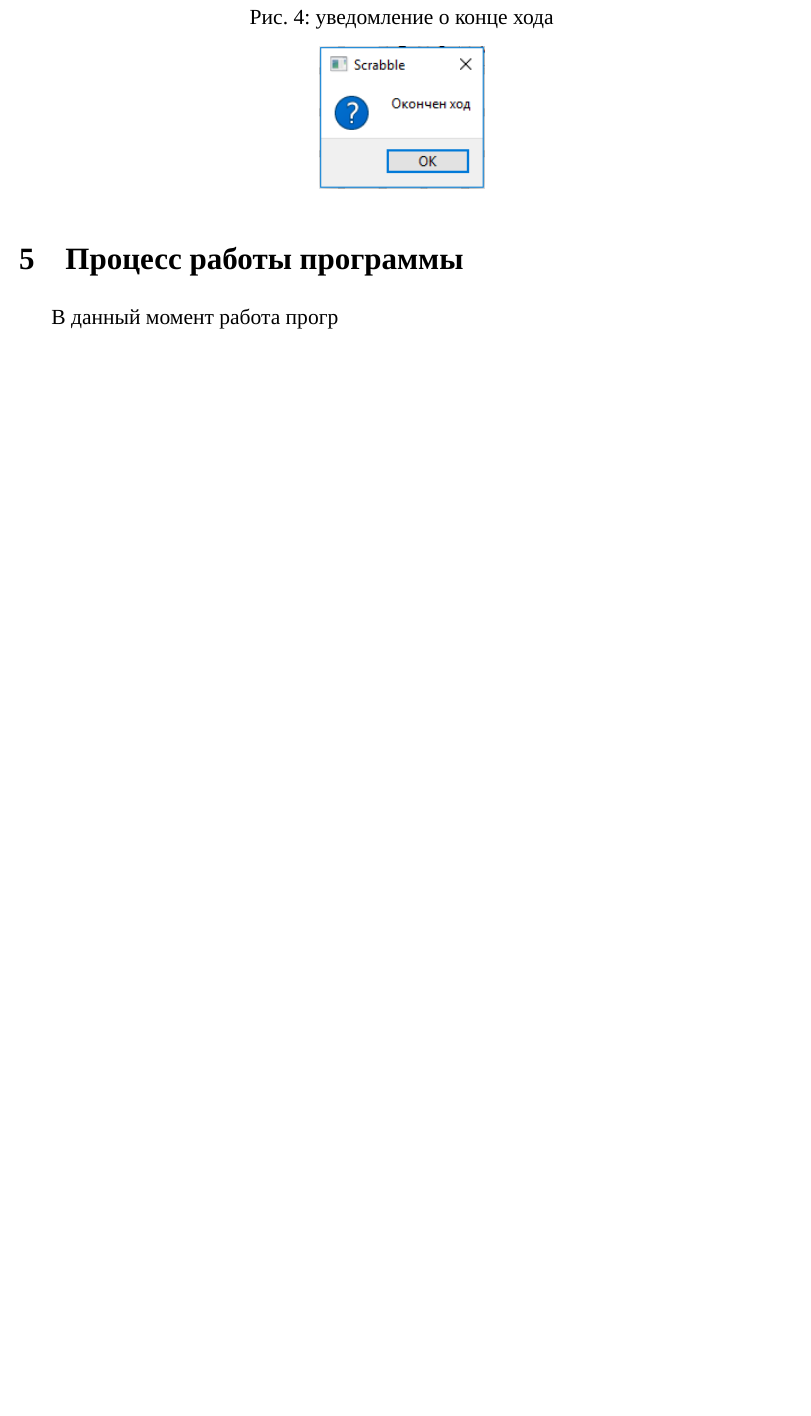
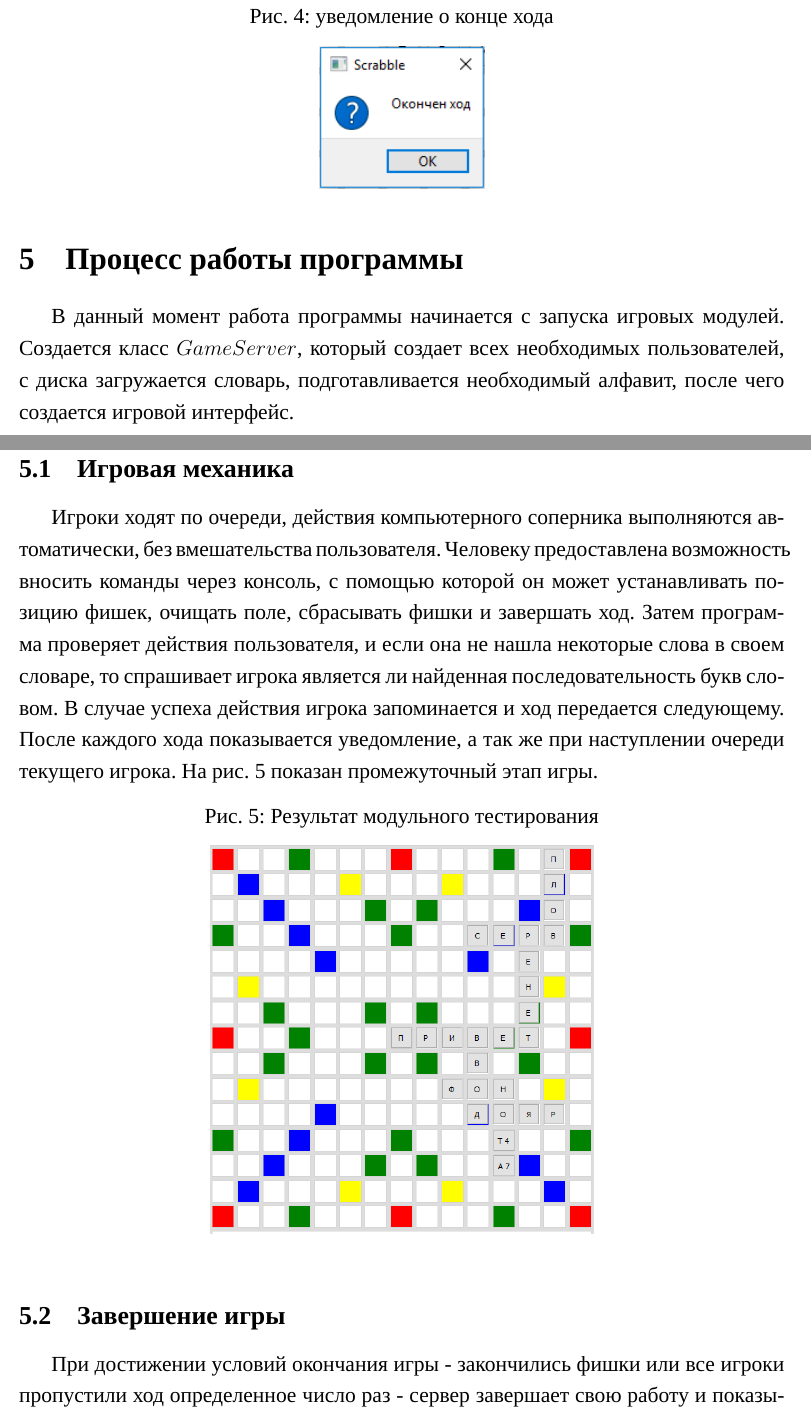
Before and after one commit to AsciiShell/hse_scrabble, a LaTeX document (text/main.tex): part of page 11 of 13 before the commit and two parts of pages 11 and 12 of 15 after it, the two joined at a grey line, cut so that both start at the same text, the shorter picture padded with empty space. Compiled offline with XeLaTeX; a missing font is replaced by an installed copy or a similar font.

Commit message:
Механика

```diff
--- a/text/main.tex
+++ b/text/main.tex
@@ -163,5 +163,16 @@ Every day people spend a lot of time trying to brighten up the expectation, for
 
 
 \section{Процесс работы программы}
-	В данный момент работа прогр
+	В данный момент работа программы начинается с запуска игровых модулей. Создается класс $GameServer$, который создает всех необходимых пользователей, с диска загружается словарь, подготавливается необходимый алфавит, после чего создается игровой интерфейс.
 
+	\subsection{Игровая механика}
+	Игроки ходят по очереди, действия компьютерного соперника выполняются автоматически, без вмешательства пользователя. Человеку предоставлена возможность вносить команды через консоль, с помощью которой он может устанавливать позицию фишек, очищать поле, сбрасывать фишки и завершать ход. Затем программа проверяет действия пользователя, и если она не нашла некоторые слова в своем словаре, то спрашивает игрока является ли найденная последовательность букв словом. В случае успеха действия игрока запоминается и ход передается следующему. После каждого хода показывается уведомление, а так же при наступлении очереди текущего игрока. На рис. \ref{img:game} показан промежуточный этап игры.
+
+	\begin{figure}[bhtp]
+		\centering
+		\caption{Результат модульного тестирования}
+		\includegraphics[width=0.5\linewidth]{game.png}\label{img:game}
+	\end{figure}
+
+	\subsection{Завершение игры}
+	При достижении условий окончания игры - закончились фишки или все игроки пропустили ход определенное число раз - сервер завершает свою работу и показывает сообщение о баллах, которые набрал каждый игрок.
```
Also changed, not shown: text/images/gameresult.png (added), text/main.tex (12 more changed lines).
